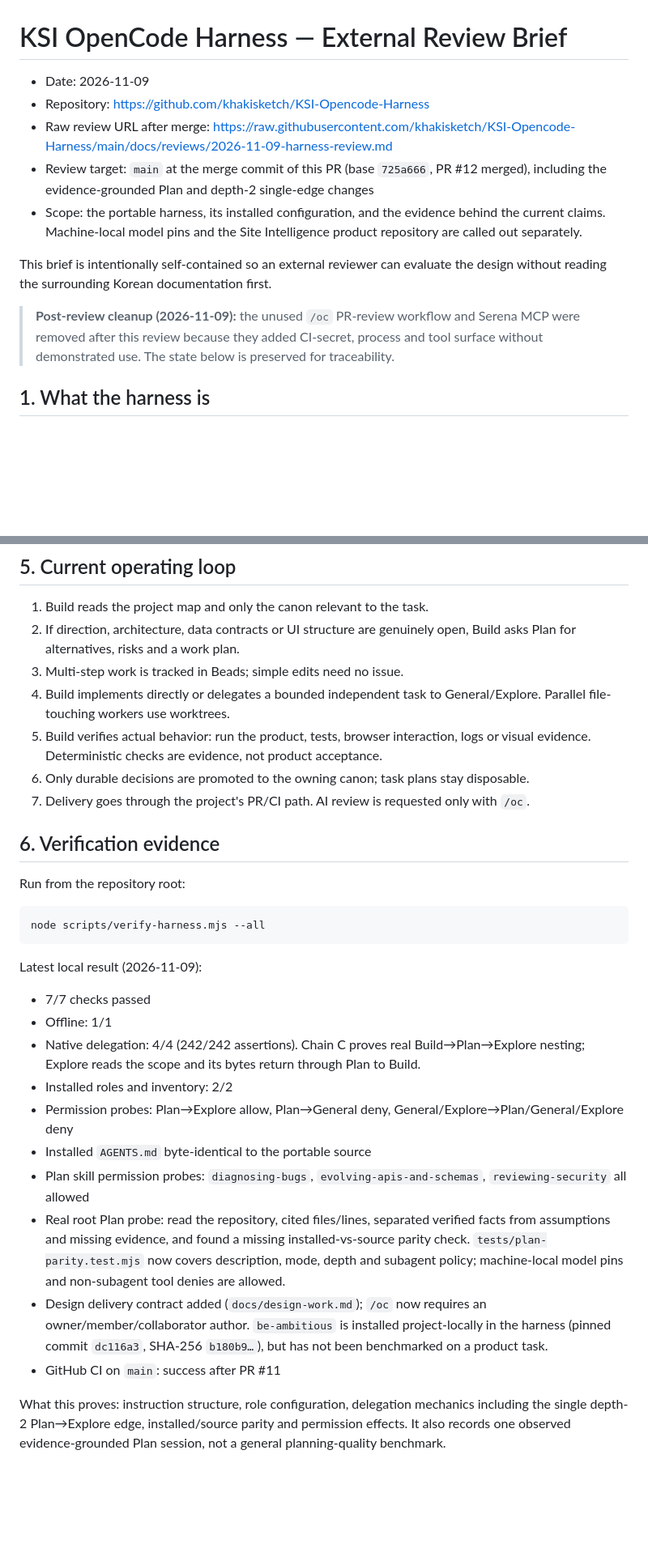
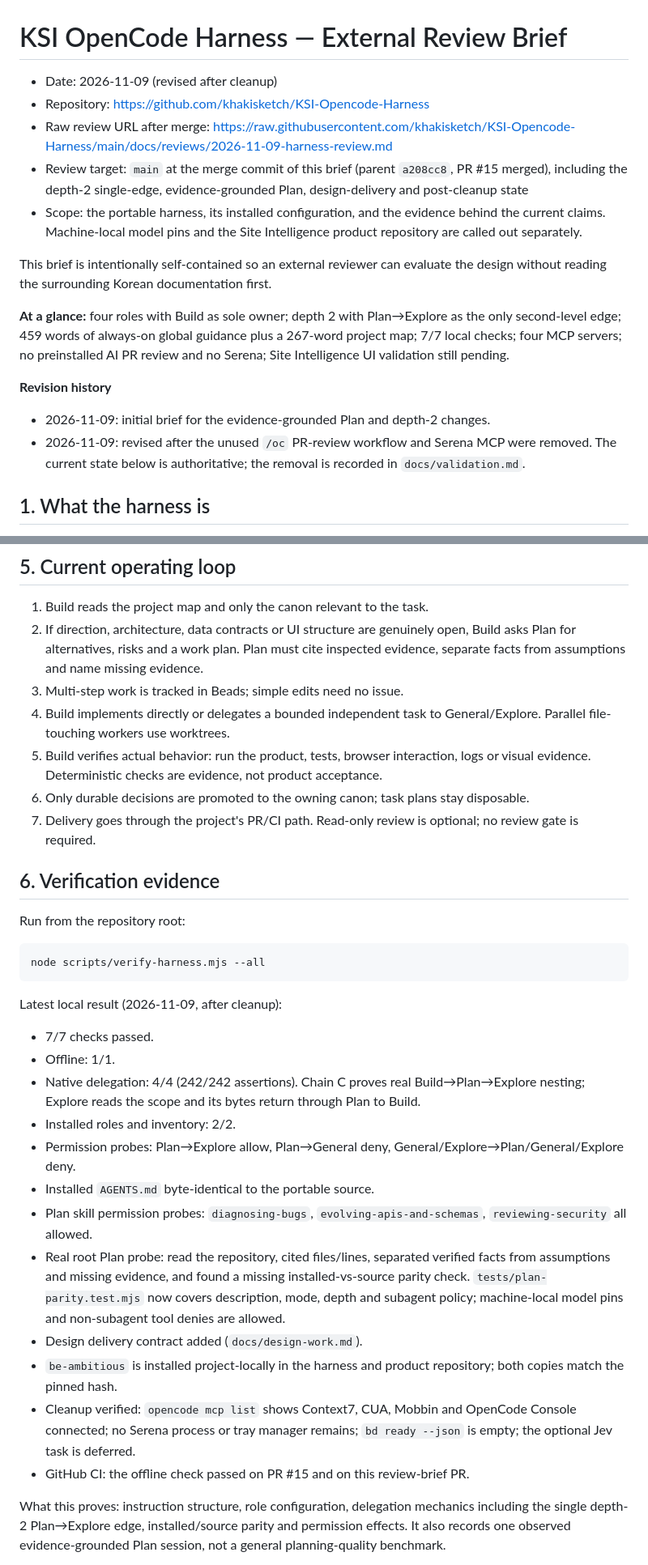
Before and after one commit to khakisketch/KSI-Opencode-Harness, a Markdown page: docs/reviews/2026-11-09-harness-review.md, 2 parts joined by grey strips. Shown at 81% size. Drawn GitHub-style; blank space fills up the shorter version.

````diff
--- a/docs/reviews/2026-11-09-harness-review.md
+++ b/docs/reviews/2026-11-09-harness-review.md
@@ -1,14 +1,19 @@
 # KSI OpenCode Harness — External Review Brief
 
-- Date: 2026-11-09
+- Date: 2026-11-09 (revised after cleanup)
 - Repository: <https://github.com/khakisketch/KSI-Opencode-Harness>
 - Raw review URL after merge: <https://raw.githubusercontent.com/khakisketch/KSI-Opencode-Harness/main/docs/reviews/2026-11-09-harness-review.md>
-- Review target: `main` at the merge commit of this PR (base `725a666`, PR #12 merged), including the evidence-grounded Plan and depth-2 single-edge changes
+- Review target: `main` at the merge commit of this brief (parent `a208cc8`, PR #15 merged), including the depth-2 single-edge, evidence-grounded Plan, design-delivery and post-cleanup state
 - Scope: the portable harness, its installed configuration, and the evidence behind the current claims. Machine-local model pins and the Site Intelligence product repository are called out separately.
 
 This brief is intentionally self-contained so an external reviewer can evaluate the design without reading the surrounding Korean documentation first.
 
-> **Post-review cleanup (2026-11-09):** the unused `/oc` PR-review workflow and Serena MCP were removed after this review because they added CI-secret, process and tool surface without demonstrated use. The state below is preserved for traceability.
+**At a glance:** four roles with Build as sole owner; depth 2 with Plan→Explore as the only second-level edge; 459 words of always-on global guidance plus a 267-word project map; 7/7 local checks; four MCP servers; no preinstalled AI PR review and no Serena; Site Intelligence UI validation still pending.
+
+**Revision history**
+
+- 2026-11-09: initial brief for the evidence-grounded Plan and depth-2 changes.
+- 2026-11-09: revised after the unused `/oc` PR-review workflow and Serena MCP were removed. The current state below is authoritative; the removal is recorded in `docs/validation.md`.
 
 ## 1. What the harness is
 
@@ -85,12 +104,12 @@ The current global instruction set covers only: own the goal and frame open prob
 ## 5. Current operating loop
 
 1. Build reads the project map and only the canon relevant to the task.
-2. If direction, architecture, data contracts or UI structure are genuinely open, Build asks Plan for alternatives, risks and a work plan.
+2. If direction, architecture, data contracts or UI structure are genuinely open, Build asks Plan for alternatives, risks and a work plan. Plan must cite inspected evidence, separate facts from assumptions and name missing evidence.
 3. Multi-step work is tracked in Beads; simple edits need no issue.
 4. Build implements directly or delegates a bounded independent task to General/Explore. Parallel file-touching workers use worktrees.
 5. Build verifies actual behavior: run the product, tests, browser interaction, logs or visual evidence. Deterministic checks are evidence, not product acceptance.
 6. Only durable decisions are promoted to the owning canon; task plans stay disposable.
-7. Delivery goes through the project's PR/CI path. AI review is requested only with `/oc`.
+7. Delivery goes through the project's PR/CI path. Read-only review is optional; no review gate is required.
 
 ## 6. Verification evidence
 
@@ -100,18 +119,20 @@ Run from the repository root:
 node scripts/verify-harness.mjs --all
 ```
 
-Latest local result (2026-11-09):
+Latest local result (2026-11-09, after cleanup):
 
-- 7/7 checks passed
-- Offline: 1/1
+- 7/7 checks passed.
+- Offline: 1/1.
 - Native delegation: 4/4 (242/242 assertions). Chain C proves real Build→Plan→Explore nesting; Explore reads the scope and its bytes return through Plan to Build.
-- Installed roles and inventory: 2/2
-- Permission probes: Plan→Explore allow, Plan→General deny, General/Explore→Plan/General/Explore deny
-- Installed `AGENTS.md` byte-identical to the portable source
-- Plan skill permission probes: `diagnosing-bugs`, `evolving-apis-and-schemas`, `reviewing-security` all allowed
+- Installed roles and inventory: 2/2.
+- Permission probes: Plan→Explore allow, Plan→General deny, General/Explore→Plan/General/Explore deny.
+- Installed `AGENTS.md` byte-identical to the portable source.
+- Plan skill permission probes: `diagnosing-bugs`, `evolving-apis-and-schemas`, `reviewing-security` all allowed.
 - Real root Plan probe: read the repository, cited files/lines, separated verified facts from assumptions and missing evidence, and found a missing installed-vs-source parity check. `tests/plan-parity.test.mjs` now covers description, mode, depth and subagent policy; machine-local model pins and non-subagent tool denies are allowed.
-- Design delivery contract added (`docs/design-work.md`); `/oc` now requires an owner/member/collaborator author. `be-ambitious` is installed project-locally in the harness (pinned commit `dc116a3`, SHA-256 `b180b9…`), but has not been benchmarked on a product task.
-- GitHub CI on `main`: success after PR #11
+- Design delivery contract added (`docs/design-work.md`).
+- `be-ambitious` is installed project-locally in the harness and product repository; both copies match the pinned hash.
+- Cleanup verified: `opencode mcp list` shows Context7, CUA, Mobbin and OpenCode Console connected; no Serena process or tray manager remains; `bd ready --json` is empty; the optional Jev task is deferred.
+- GitHub CI: the offline check passed on PR #15 and on this review-brief PR.
 
 What this proves: instruction structure, role configuration, delegation mechanics including the single depth-2 Plan→Explore edge, installed/source parity and permission effects. It also records one observed evidence-grounded Plan session, not a general planning-quality benchmark.
 
````
Also changed, not shown: other parts of docs/reviews/2026-11-09-harness-review.md (+43 -16 lines).
